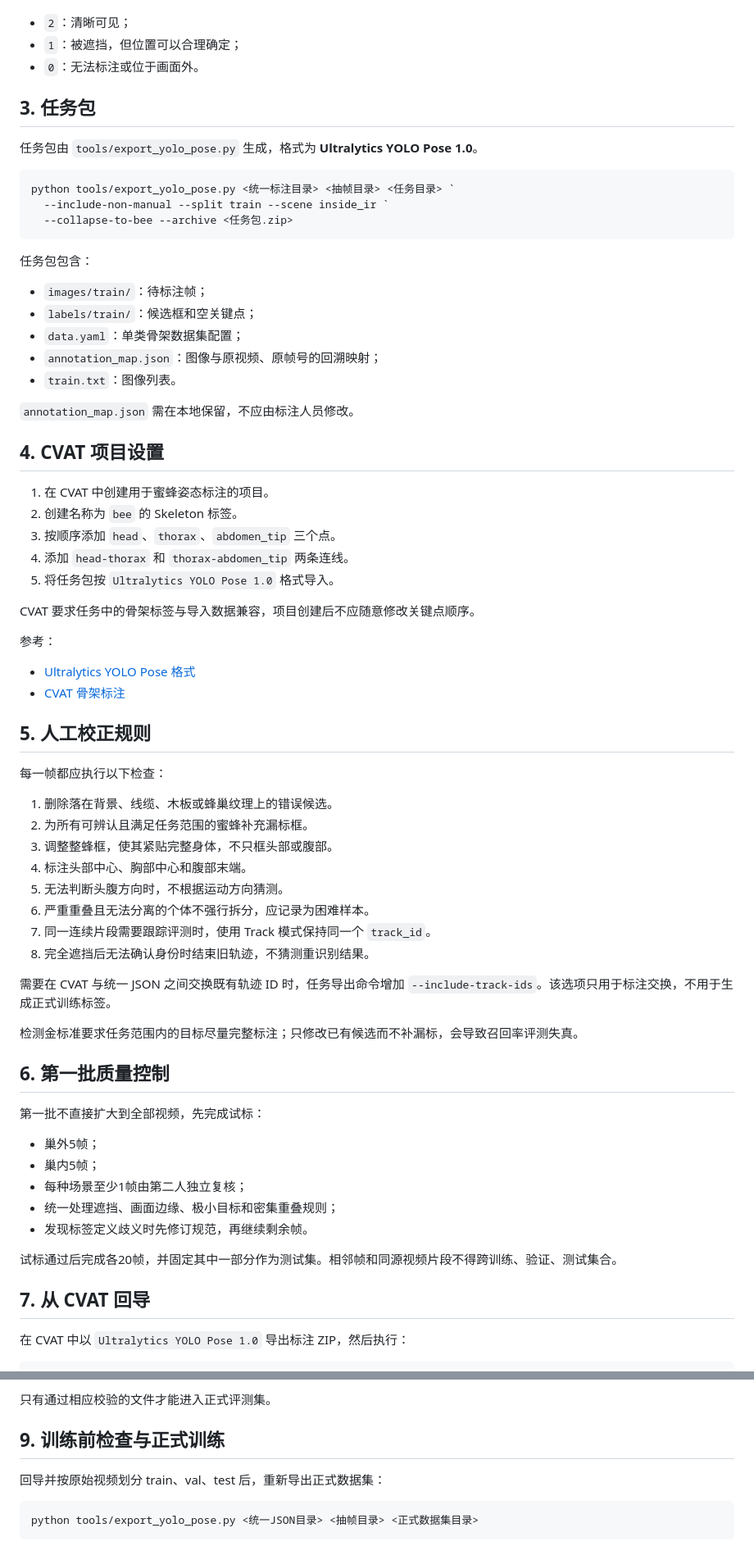
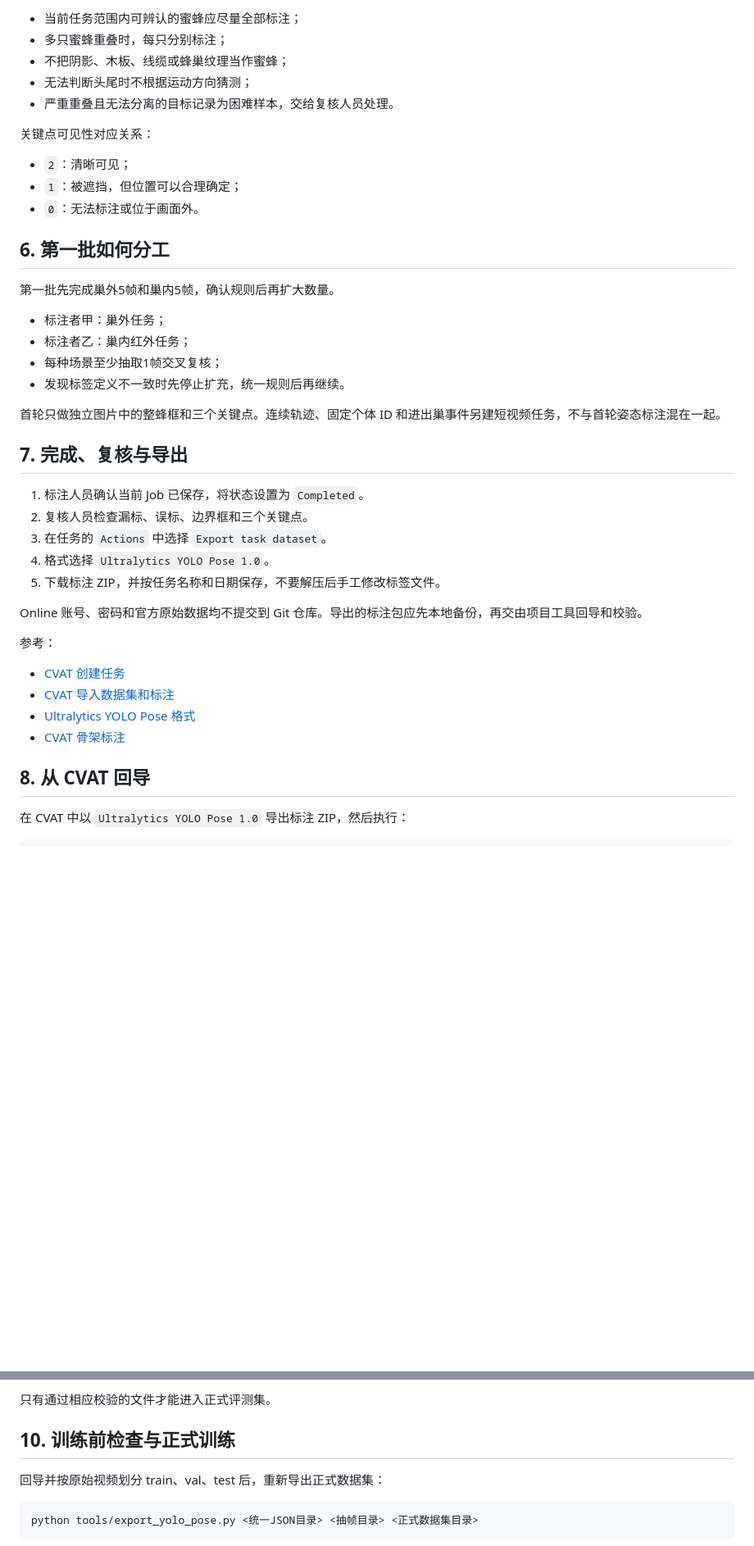
Before and after one commit to QwQBiG/bee_project, a Markdown page: doc/CVAT姿态标注与回导流程.md, 2 parts joined by grey strips. Shown at 82% size. GitHub-like rendering; blank space fills up the shorter version.

Commit message:
docs: 更新CVAT Online姿态标注流程

````diff
--- a/doc/CVAT姿态标注与回导流程.md
+++ b/doc/CVAT姿态标注与回导流程.md
@@ -20,74 +73,44 @@
+- 当前任务范围内可辨认的蜜蜂应尽量全部标注；
+- 多只蜜蜂重叠时，每只分别标注；
+- 不把阴影、木板、线缆或蜂巢纹理当作蜜蜂；
+- 无法判断头尾时不根据运动方向猜测；
+- 严重重叠且无法分离的目标记录为困难样本，交给复核人员处理。
+
+关键点可见性对应关系：
 
 - `2`：清晰可见；
 - `1`：被遮挡，但位置可以合理确定；
 - `0`：无法标注或位于画面外。
 
-## 3. 任务包
+## 6. 第一批如何分工
 
-任务包由 `tools/export_yolo_pose.py` 生成，格式为 **Ultralytics YOLO Pose 1.0**。
+第一批先完成巢外5帧和巢内5帧，确认规则后再扩大数量。
 
-```powershell
-python tools/export_yolo_pose.py <统一标注目录> <抽帧目录> <任务目录> `
-  --include-non-manual --split train --scene inside_ir `
-  --collapse-to-bee --archive <任务包.zip>
-```
+- 标注者甲：巢外任务；
+- 标注者乙：巢内红外任务；
+- 每种场景至少抽取1帧交叉复核；
+- 发现标签定义不一致时先停止扩充，统一规则后再继续。
 
-任务包包含：
+首轮只做独立图片中的整蜂框和三个关键点。连续轨迹、固定个体 ID 和进出巢事件另建短视频任务，不与首轮姿态标注混在一起。
 
-- `images/train/`：待标注帧；
-- `labels/train/`：候选框和空关键点；
-- `data.yaml`：单类骨架数据集配置；
-- `annotation_map.json`：图像与原视频、原帧号的回溯映射；
-- `train.txt`：图像列表。
+## 7. 完成、复核与导出
 
-`annotation_map.json` 需在本地保留，不应由标注人员修改。
+1. 标注人员确认当前 Job 已保存，将状态设置为 `Completed`。
+2. 复核人员检查漏标、误标、边界框和三个关键点。
+3. 在任务的 `Actions` 中选择 `Export task dataset`。
+4. 格式选择 `Ultralytics YOLO Pose 1.0`。
+5. 下载标注 ZIP，并按任务名称和日期保存，不要解压后手工修改标签文件。
 
-## 4. CVAT 项目设置
-
-1. 在 CVAT 中创建用于蜜蜂姿态标注的项目。
-2. 创建名称为 `bee` 的 Skeleton 标签。
-3. 按顺序添加 `head`、`thorax`、`abdomen_tip` 三个点。
-4. 添加 `head-thorax` 和 `thorax-abdomen_tip` 两条连线。
-5. 将任务包按 `Ultralytics YOLO Pose 1.0` 格式导入。
-
-CVAT 要求任务中的骨架标签与导入数据兼容，项目创建后不应随意修改关键点顺序。
+Online 账号、密码和官方原始数据均不提交到 Git 仓库。导出的标注包应先本地备份，再交由项目工具回导和校验。
 
 参考：
 
+- [CVAT 创建任务](https://docs.cvat.ai/docs/manual/basics/create-annotation-task/)
+- [CVAT 导入数据集和标注](https://docs.cvat.ai/docs/manual/advanced/import-datasets/)
 - [Ultralytics YOLO Pose 格式](https://docs.cvat.ai/docs/dataset_management/formats/format-yolo-ultralytics/)
 - [CVAT 骨架标注](https://docs.cvat.ai/docs/annotation/manual-annotation/shapes/skeletons/)
 
-## 5. 人工校正规则
-
-每一帧都应执行以下检查：
-
-1. 删除落在背景、线缆、木板或蜂巢纹理上的错误候选。
-2. 为所有可辨认且满足任务范围的蜜蜂补充漏标框。
-3. 调整整蜂框，使其紧贴完整身体，不只框头部或腹部。
-4. 标注头部中心、胸部中心和腹部末端。
-5. 无法判断头腹方向时，不根据运动方向猜测。
-6. 严重重叠且无法分离的个体不强行拆分，应记录为困难样本。
-7. 同一连续片段需要跟踪评测时，使用 Track 模式保持同一个 `track_id`。
-8. 完全遮挡后无法确认身份时结束旧轨迹，不猜测重识别结果。
-
-需要在 CVAT 与统一 JSON 之间交换既有轨迹 ID 时，任务导出命令增加
-`--include-track-ids`。该选项只用于标注交换，不用于生成正式训练标签。
-
-检测金标准要求任务范围内的目标尽量完整标注；只修改已有候选而不补漏标，会导致召回率评测失真。
-
-## 6. 第一批质量控制
-
-第一批不直接扩大到全部视频，先完成试标：
-
-- 巢外5帧；
-- 巢内5帧；
-- 每种场景至少1帧由第二人独立复核；
-- 统一处理遮挡、画面边缘、极小目标和密集重叠规则；
-- 发现标签定义歧义时先修订规范，再继续剩余帧。
-
-试标通过后完成各20帧，并固定其中一部分作为测试集。相邻帧和同源视频片段不得跨训练、验证、测试集合。
-
-## 7. 从 CVAT 回导
+## 8. 从 CVAT 回导
 
 在 CVAT 中以 `Ultralytics YOLO Pose 1.0` 导出标注 ZIP，然后执行：
 
@@ -136,7 +159,7 @@ python tools/validate_annotations.py <统一JSON目录> --pose-gold --require-tr
 
 只有通过相应校验的文件才能进入正式评测集。
 
-## 9. 训练前检查与正式训练
+## 10. 训练前检查与正式训练
 
 回导并按原始视频划分 train、val、test 后，重新导出正式数据集：
 
````
Also changed, not shown: other parts of doc/CVAT姿态标注与回导流程.md (+65 -12 lines).
